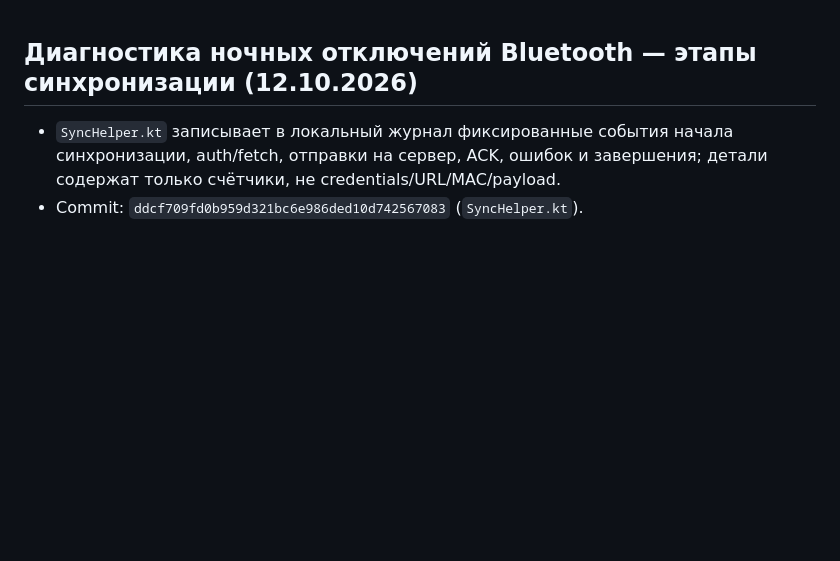
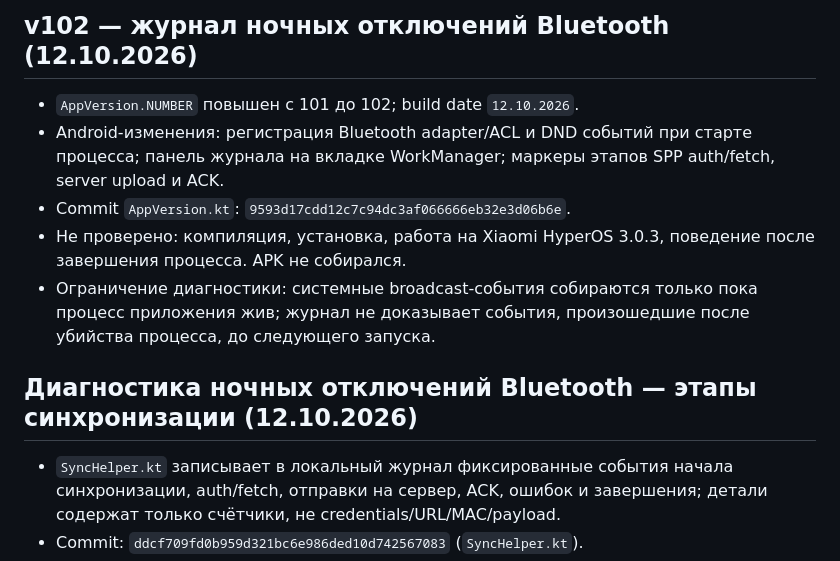
Before and after one commit to vsuh/sleepmon, a Markdown page: task.md, the part around the change. Drawn GitHub-style; blank space fills up the shorter version.

Commit message:
Document v102 Bluetooth diagnostics

```diff
--- a/task.md
+++ b/task.md
@@ -1,3 +1,11 @@
+## v102 — журнал ночных отключений Bluetooth (12.10.2026)
+
+- `AppVersion.NUMBER` повышен с 101 до 102; build date `12.10.2026`.
+- Android-изменения: регистрация Bluetooth adapter/ACL и DND событий при старте процесса; панель журнала на вкладке WorkManager; маркеры этапов SPP auth/fetch, server upload и ACK.
+- Commit `AppVersion.kt`: `9593d17cdd12c7c94dc3af066666eb32e3d06b6e`.
+- Не проверено: компиляция, установка, работа на Xiaomi HyperOS 3.0.3, поведение после завершения процесса. APK не собирался.
+- Ограничение диагностики: системные broadcast-события собираются только пока процесс приложения жив; журнал не доказывает события, произошедшие после убийства процесса, до следующего запуска.
+
 ## Диагностика ночных отключений Bluetooth — этапы синхронизации (12.10.2026)
 
 - `SyncHelper.kt` записывает в локальный журнал фиксированные события начала синхронизации, auth/fetch, отправки на сервер, ACK, ошибок и завершения; детали содержат только счётчики, не credentials/URL/MAC/payload.
```
